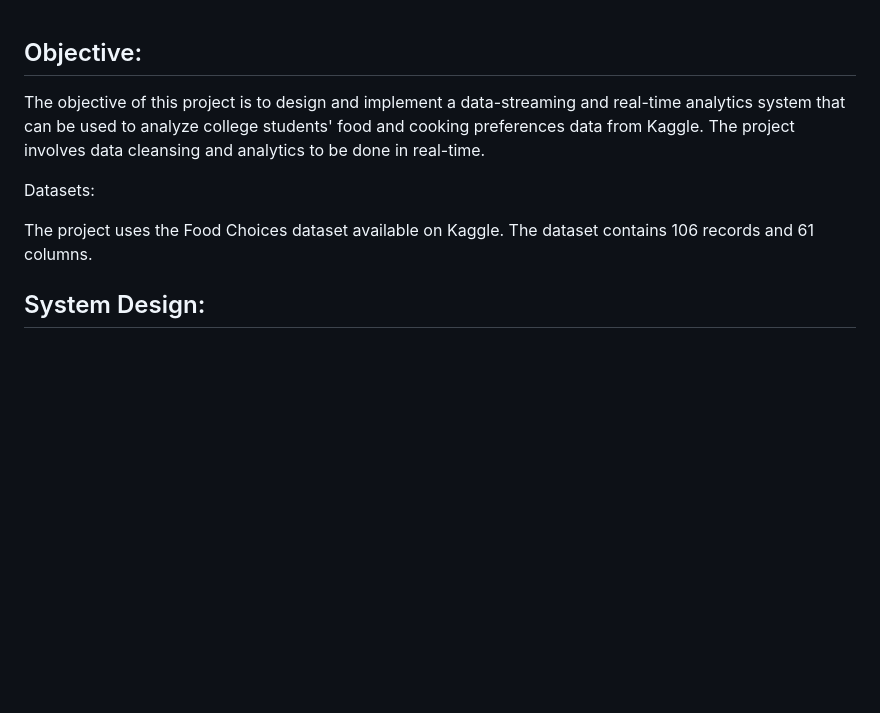
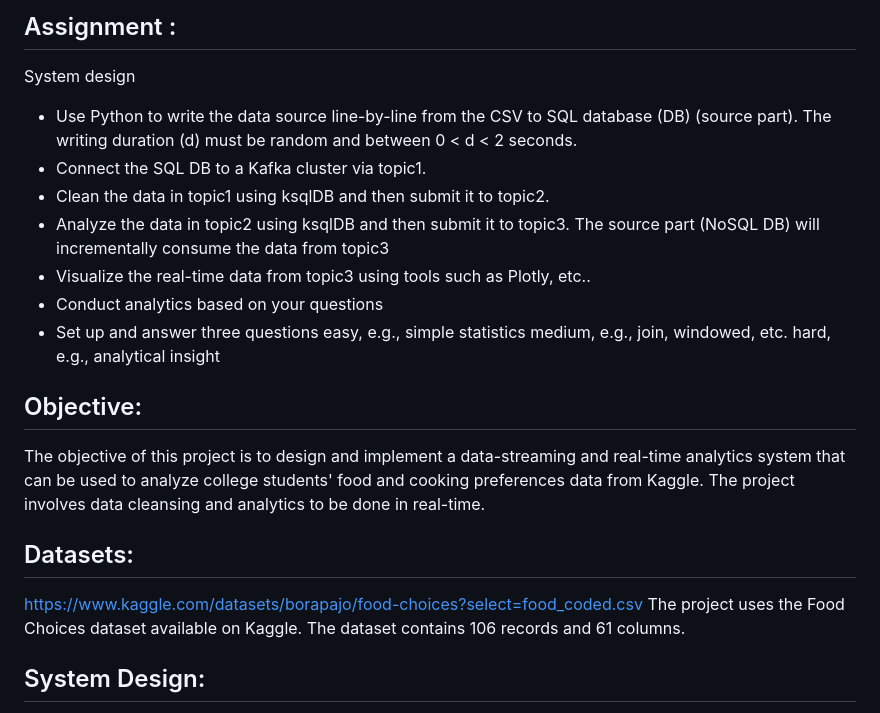
Before and after one commit to Hakulani/reatimeanalytic, a Markdown page: README.md, the part around the change. GitHub-like rendering; blank space fills up the shorter version.

```diff
--- a/README.md
+++ b/README.md
@@ -1,3 +1,18 @@
+
+## Assignment :
+
+System design
+- Use Python to write the data source line-by-line from the CSV to SQL database (DB) (source part). The writing duration (d) must be random and between 0 < d < 2 seconds.
+- Connect the SQL DB to a Kafka cluster via topic1.
+- Clean the data in topic1 using ksqlDB and then submit it to topic2.
+- Analyze the data in topic2 using ksqlDB and then submit it to topic3.
+The source part (NoSQL DB) will incrementally consume the data from topic3
+- Visualize the real-time data from topic3 using tools such as Plotly, etc..
+- Conduct analytics based on your questions
+- Set up and answer three questions
+easy, e.g., simple statistics
+medium, e.g., join, windowed, etc.
+hard, e.g., analytical insight
 
 
 
@@ -6,8 +21,8 @@
 
 The objective of this project is to design and implement a data-streaming and real-time analytics system that can be used to analyze college students' food and cooking preferences data from Kaggle. The project involves data cleansing and analytics to be done in real-time.
 
-Datasets:
-
+## Datasets:
+https://www.kaggle.com/datasets/borapajo/food-choices?select=food_coded.csv
 The project uses the Food Choices dataset available on Kaggle. The dataset contains 106 records and 61 columns.
 
 ## System Design:
```
